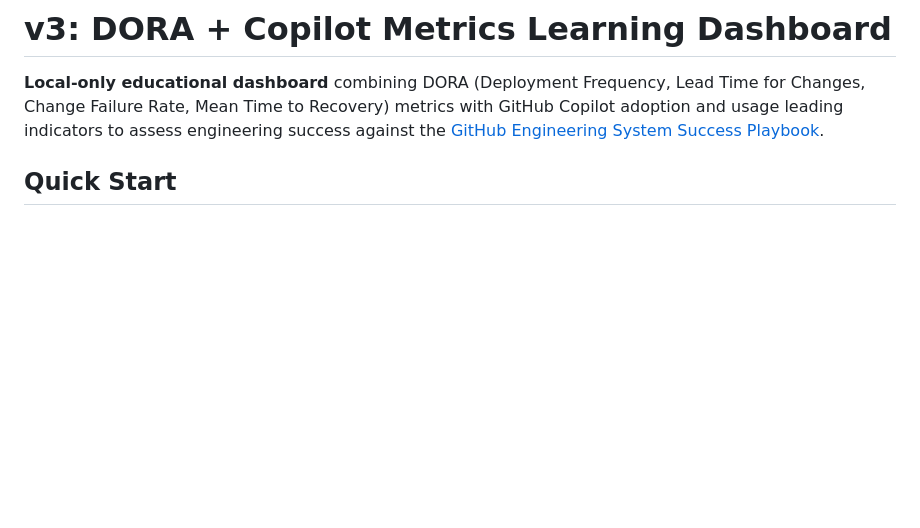
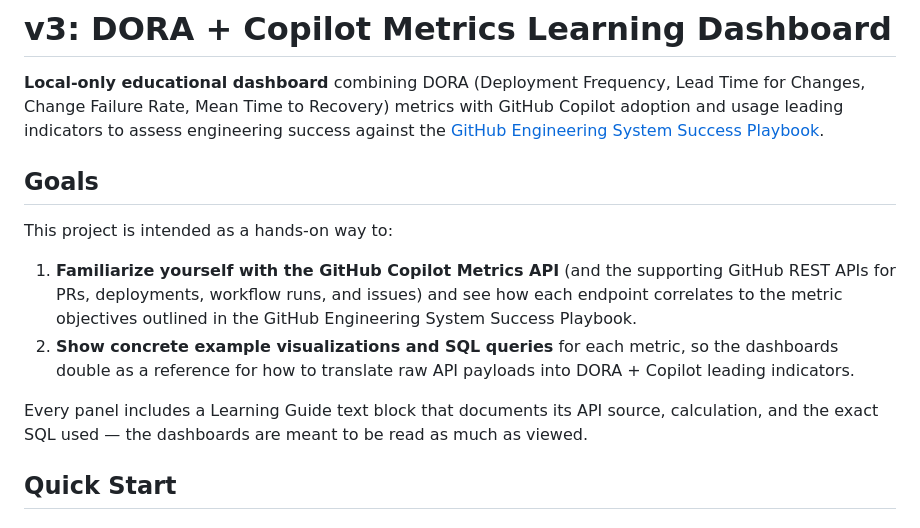
Before and after one commit to nicolehaugen/CustomMetricsDashboard, a Markdown page: v3/README.md, the part around the change. GitHub-like rendering; blank space fills up the shorter version.

Commit message:
docs(v3/readme): add Goals section covering Copilot Metrics API familiarization and example viz/queries

```diff
--- a/v3/README.md
+++ b/v3/README.md
@@ -1,6 +1,15 @@
 # v3: DORA + Copilot Metrics Learning Dashboard
 
 **Local-only educational dashboard** combining DORA (Deployment Frequency, Lead Time for Changes, Change Failure Rate, Mean Time to Recovery) metrics with GitHub Copilot adoption and usage leading indicators to assess engineering success against the [GitHub Engineering System Success Playbook](https://github.com/resources/insights/engineering-system-success-playbook).
+
+## Goals
+
+This project is intended as a hands-on way to:
+
+1. **Familiarize yourself with the GitHub Copilot Metrics API** (and the supporting GitHub REST APIs for PRs, deployments, workflow runs, and issues) and see how each endpoint correlates to the metric objectives outlined in the GitHub Engineering System Success Playbook.
+2. **Show concrete example visualizations and SQL queries** for each metric, so the dashboards double as a reference for how to translate raw API payloads into DORA + Copilot leading indicators.
+
+Every panel includes a Learning Guide text block that documents its API source, calculation, and the exact SQL used — the dashboards are meant to be read as much as viewed.
 
 ## Quick Start
 
```
